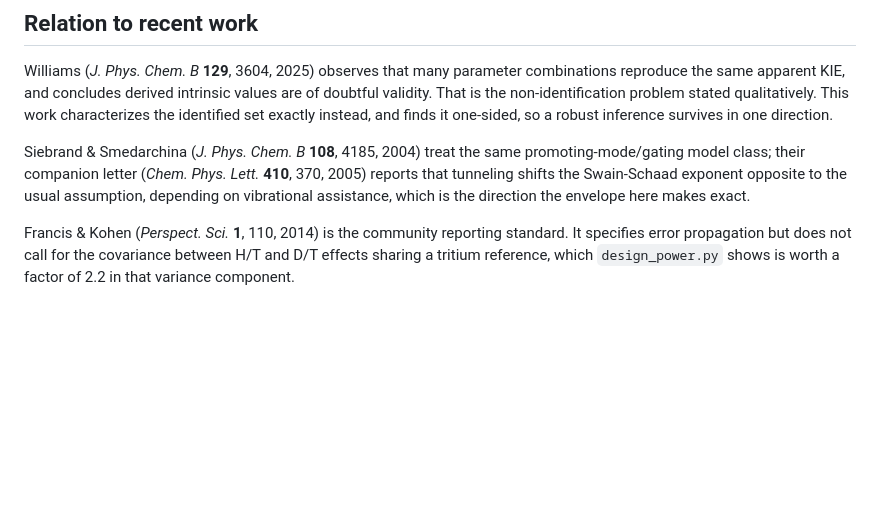
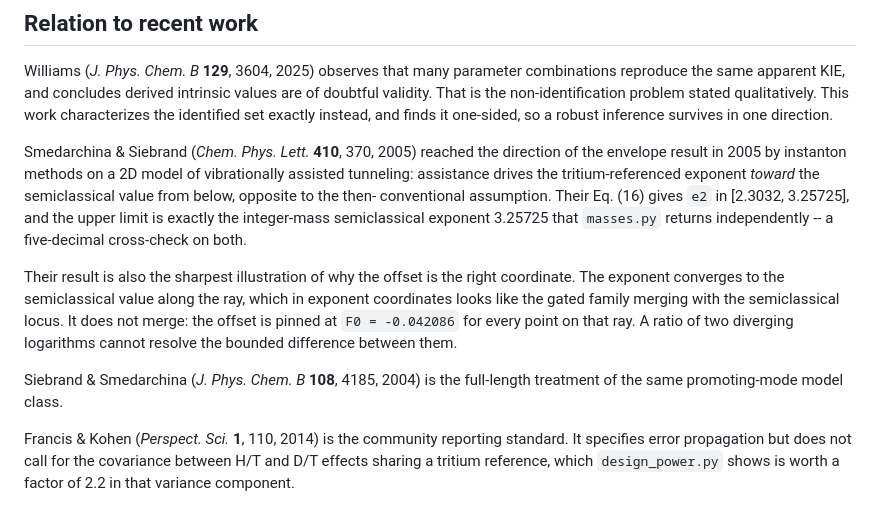
Before and after one commit to ProfessorDong/kie-identifiability, a Markdown page: README.md, the part around the change. Drawn GitHub-style; blank space fills up the shorter version.

Commit message:
Credit Smedarchina & Siebrand 2005 and use it to sharpen the coordinate argument
Read in full. It is the closest antecedent to the envelope result and the paper
did not cite it. By instanton methods on a 2D model of vibrationally assisted
tunneling they showed in 2005 that assistance drives the tritium-referenced
Swain-Schaad exponent BELOW the semiclassical value, opposite to the then-
conventional assumption. Their Eq. (16) yields e2 in [2.3032, 3.25725].

Two checks. Their upper limit, 3.25725, is exactly the integer-mass semiclassical
exponent masses.py returns independently, agreeing to five decimals -- a useful
cross-validation of the mass arithmetic on both sides. And their direction is the
direction of the envelope theorem here.

The result also turns out to be the sharpest available illustration of this
paper's central claim, which previously rested on a constructed example. Their
exponent converges to the semiclassical value under strong assistance, which in
exponent coordinates reads as the gated family merging with the semiclassical
locus. It does not merge: along the same ray the offset is pinned at
F0 = -0.042086 for every s, because a ratio of two diverging logarithms cannot
resolve the bounded difference between them. The case for changing coordinate is
now made on a published calculation rather than argued in the abstract.

Credited in both manuscripts, with the full comparison and the numerical
cross-check in the supplement.

```diff
--- a/README.md
+++ b/README.md
@@ -233,11 +233,23 @@ values are of doubtful validity. That is the non-identification problem stated
 qualitatively. This work characterizes the identified set exactly instead, and
 finds it one-sided, so a robust inference survives in one direction.
 
-Siebrand & Smedarchina (*J. Phys. Chem. B* **108**, 4185, 2004) treat the same
-promoting-mode/gating model class; their companion letter (*Chem. Phys. Lett.*
-**410**, 370, 2005) reports that tunneling shifts the Swain-Schaad exponent
-opposite to the usual assumption, depending on vibrational assistance, which is
-the direction the envelope here makes exact.
+Smedarchina & Siebrand (*Chem. Phys. Lett.* **410**, 370, 2005) reached the
+direction of the envelope result in 2005 by instanton methods on a 2D model of
+vibrationally assisted tunneling: assistance drives the tritium-referenced
+exponent *toward* the semiclassical value from below, opposite to the then-
+conventional assumption. Their Eq. (16) gives `e2` in [2.3032, 3.25725], and the
+upper limit is exactly the integer-mass semiclassical exponent 3.25725 that
+`masses.py` returns independently -- a five-decimal cross-check on both.
+
+Their result is also the sharpest illustration of why the offset is the right
+coordinate. The exponent converges to the semiclassical value along the ray,
+which in exponent coordinates looks like the gated family merging with the
+semiclassical locus. It does not merge: the offset is pinned at `F0 = -0.042086`
+for every point on that ray. A ratio of two diverging logarithms cannot resolve
+the bounded difference between them.
+
+Siebrand & Smedarchina (*J. Phys. Chem. B* **108**, 4185, 2004) is the
+full-length treatment of the same promoting-mode model class.
 
 Francis & Kohen (*Perspect. Sci.* **1**, 110, 2014) is the community reporting
 standard. It specifies error propagation but does not call for the covariance
```
